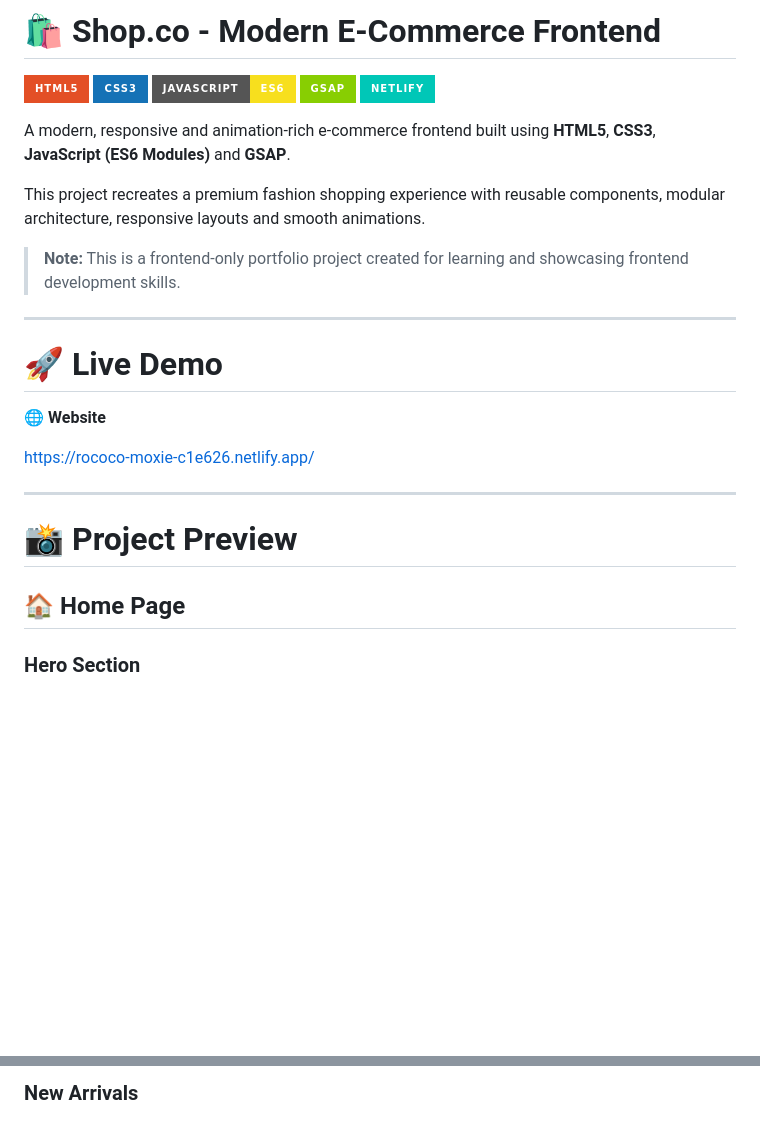
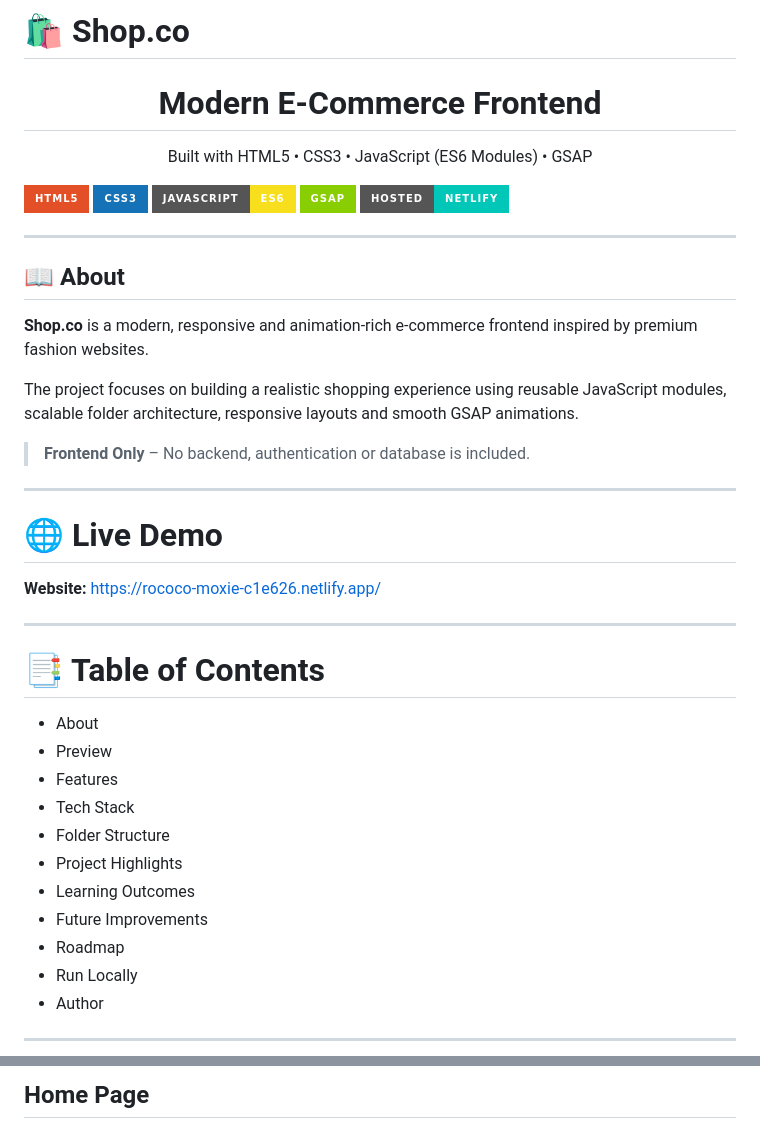
Before and after one commit to Naman8859/Shop.co, a Markdown page: README.md, 2 parts joined by grey strips. GitHub-like rendering; badges without logos; blank space fills up the shorter version.

```diff
--- a/README.md
+++ b/README.md
@@ -1,4 +1,11 @@
-# 🛍️ Shop.co - Modern E-Commerce Frontend
+# 🛍️ Shop.co
+
+<p align="center">
+  <h1 align="center">Modern E-Commerce Frontend</h1>
+  <p align="center">
+    Built with HTML5 • CSS3 • JavaScript (ES6 Modules) • GSAP
+  </p>
+</p>
 
 <p align="center">
 
@@ -6,29 +13,41 @@
 ![CSS](https://img.shields.io/badge/CSS3-1572B6?style=for-the-badge&logo=css3&logoColor=white)
 ![JavaScript](https://img.shields.io/badge/JavaScript-ES6-F7DF1E?style=for-the-badge&logo=javascript&logoColor=black)
 ![GSAP](https://img.shields.io/badge/GSAP-88CE02?style=for-the-badge&logo=greensock&logoColor=white)
-![Netlify](https://img.shields.io/badge/Netlify-00C7B7?style=for-the-badge&logo=netlify&logoColor=white)
+![Netlify](https://img.shields.io/badge/Hosted-Netlify-00C7B7?style=for-the-badge&logo=netlify&logoColor=white)
 
 </p>
 
-A modern, responsive and animation-rich e-commerce frontend built using **HTML5**, **CSS3**, **JavaScript (ES6 Modules)** and **GSAP**.
+---
 
-This project recreates a premium fashion shopping experience with reusable components, modular architecture, responsive layouts and smooth animations.
+## 📖 About
 
-> **Note:** This is a frontend-only portfolio project created for learning and showcasing frontend development skills.
+**Shop.co** is a modern, responsive and animation-rich e-commerce frontend inspired by premium fashion websites.
+
+The project focuses on building a realistic shopping experience using reusable JavaScript modules, scalable folder architecture, responsive layouts and smooth GSAP animations.
+
+> **Frontend Only** – No backend, authentication or database is included.
 
 ---
 
-# 🚀 Live Demo
+# 🌐 Live Demo
 
-🌐 **Website**
-
-https://rococo-moxie-c1e626.netlify.app/
+**Website:** https://rococo-moxie-c1e626.netlify.app/
 
 ---
 
-# 📸 Project Preview
+# 📑 Table of Contents
 
-## 🏠 Home Page
+- About
+- Preview
+- Features
+- Tech Stack
+- Folder Structure
+- Project Highlights
+- Learning Outcomes
+- Future Improvements
+- Roadmap
+- Run Locally
+- Author
 
-### Hero Section
+---
 
@@ -36,3 +55,3 @@ https://rococo-moxie-c1e626.netlify.app/
 
-### New Arrivals
+## Home Page
 
```
Also changed, not shown: other parts of README.md (+89 -98 lines).
